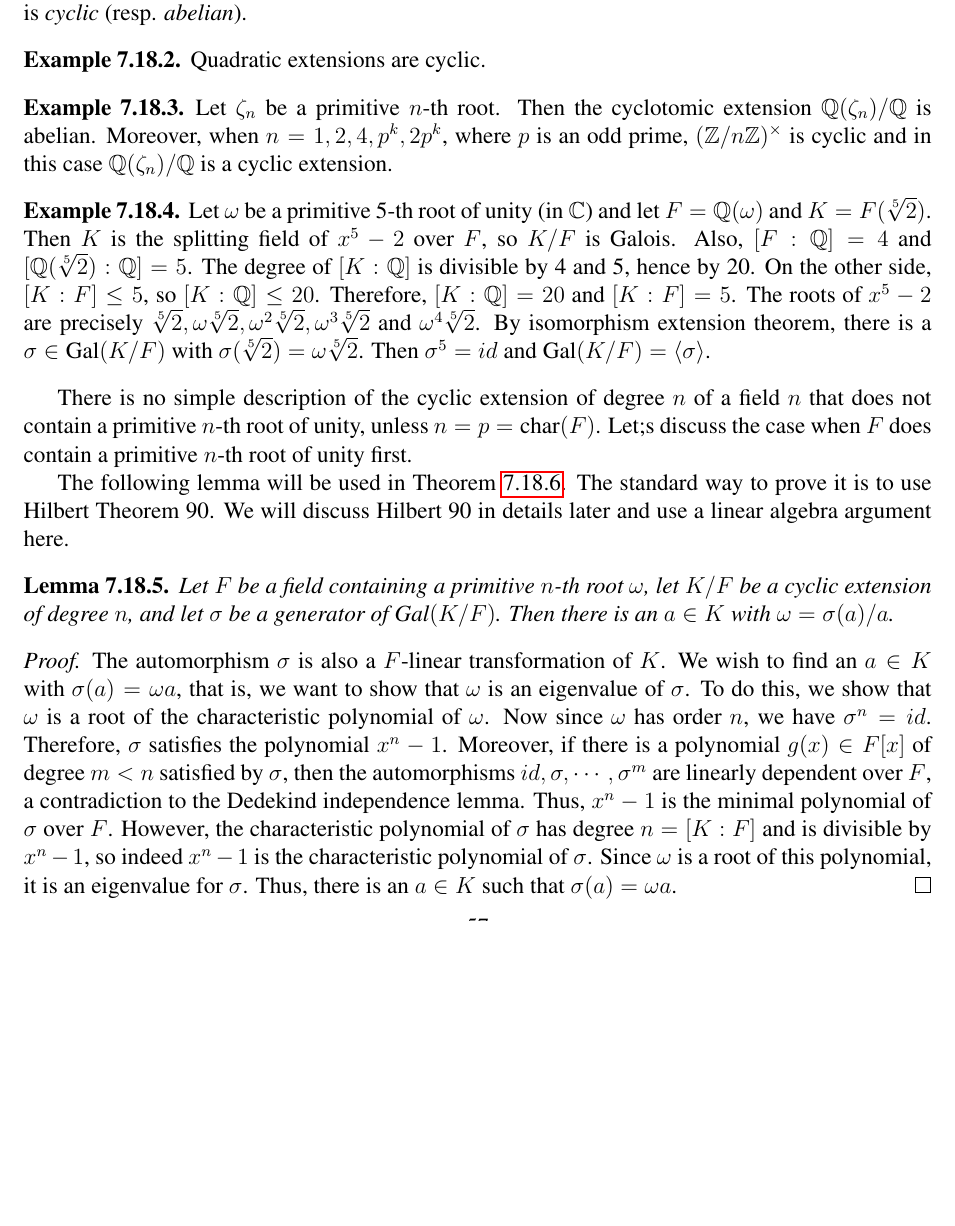
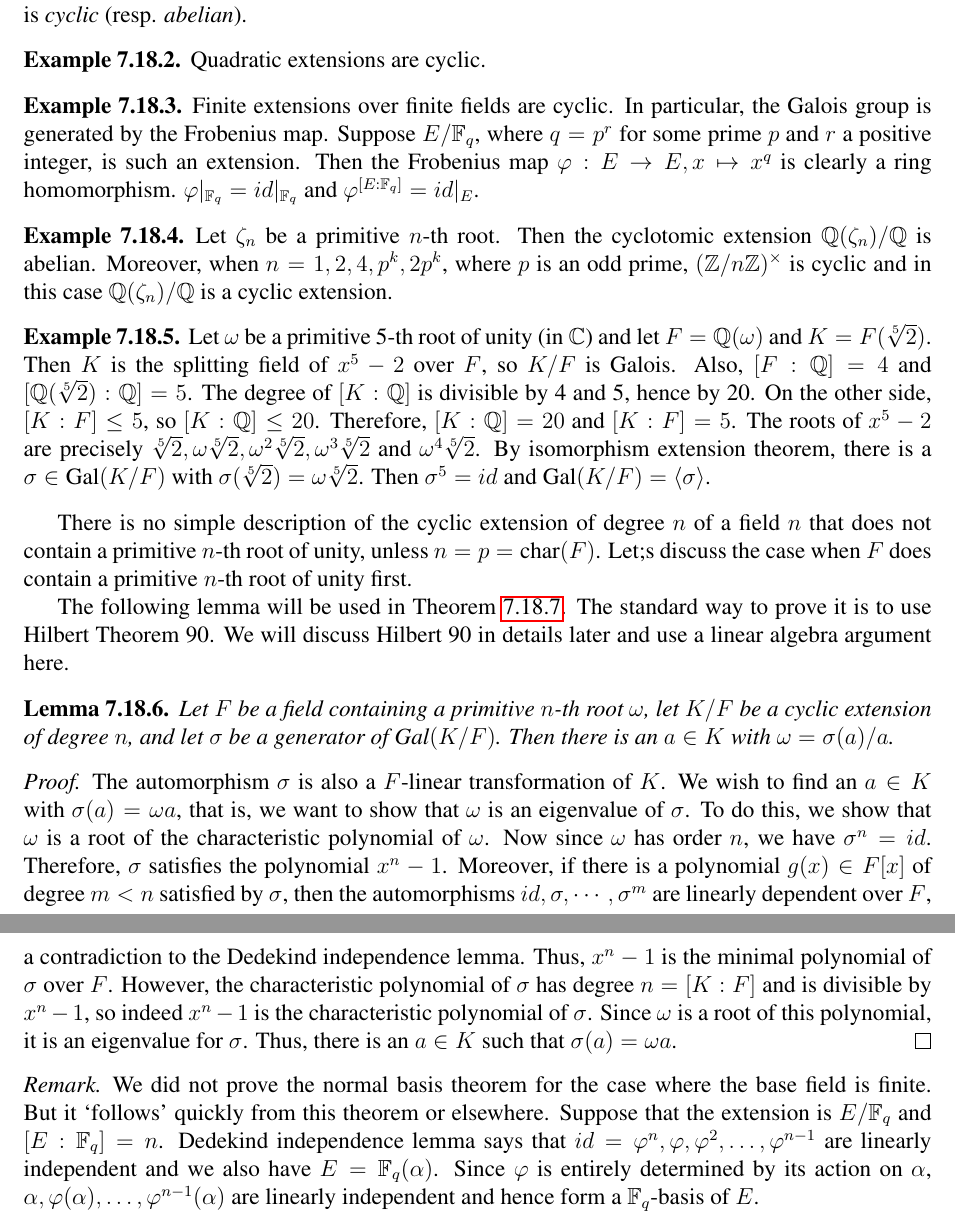
Before and after one commit to hinamizawa/MATH-8510-Galois-Theory, a LaTeX thesis (Lecture Notes.tex): part of page 58 of 69 before the commit and two parts of pages 58 and 59 of 69 after it, the two joined at a grey line, cut so that both start at the same text, the shorter picture padded with empty space. Compiled offline with pdfLaTeX.

Commit message:
Add reference

```diff
--- a/Lecture Notes.tex
+++ b/Lecture Notes.tex
@@ -1791,6 +1791,10 @@ Now we can extend the lemma above to compute the norm and the trace of elements
 \end{example}
 
 \begin{example}
+	Finite extensions over finite fields are cyclic. In particular, the Galois group is generated by the Frobenius map. Suppose $E/\ff_q$, where $q=p^r$ for some prime $p$ and $r$ a positive integer, is such an extension. Then the Frobenius map $\varphi: E\to E, x\mapsto x^q$ is clearly a ring homomorphism. $\varphi|_{\ff_q}=id|_{\ff_q}$ and $\varphi^{[E:\ff_{q}]}=id|_{E}$.
+\end{example}
+
+\begin{example}
 	Let $\zeta_n$ be a primitive $n$-th root. Then the cyclotomic extension $\QQ(\zeta_n)/\QQ$ is abelian. Moreover, when $n=1,2,4,p^k,2p^k$, where $p$ is an odd prime, $(\ZZ/n\ZZ)^\times$ is cyclic and in this case $\QQ(\zeta_n)/\QQ$ is a cyclic extension.
 \end{example}
 
@@ -1809,6 +1813,10 @@ The following lemma will be used in Theorem \ref{cyclicgal1}. The standard way t
 \begin{proof}
 	The automorphism $\sigma$ is also a $F$-linear transformation of $K$. We wish to find an $a\in K$ with $\sigma(a)=\omega a$, that is, we want to show that $\omega$ is an eigenvalue of $\sigma$. To do this, we show that $\omega$ is a root of the characteristic polynomial of $\omega$. Now since $\omega$ has order $n$, we have $\sigma^n=id$. Therefore, $\sigma$ satisfies the polynomial $x^n-1$. Moreover, if there is a polynomial $g(x)\in F[x]$ of degree $m<n$ satisfied by $\sigma$, then the automorphisms $id,\sigma,\cdots,\sigma^{m}$ are linearly dependent over $F$, a contradiction to the Dedekind independence lemma. Thus, $x^n-1$ is the minimal polynomial of $\sigma$ over $F$. However, the characteristic polynomial of $\sigma$ has degree $n=[K:F]$ and is divisible by $x^n-1$, so indeed $x^n-1$ is the characteristic polynomial of $\sigma$. Since $\omega$ is a root of this polynomial, it is an eigenvalue for $\sigma$. Thus, there is an $a\in K$ such that $\sigma(a)=\omega a$.
 \end{proof}
+
+\begin{remark}
+	We did not prove the normal basis theorem for the case where the base field is finite. But it `follows' quickly from this theorem or elsewhere. Suppose that the extension is $E/\ff_q$ and $[ E:\ff_q ]=n$. Dedekind independence lemma says that $id=\varphi^n,\varphi,\varphi^2,\dots,\varphi^{n-1}$ are linearly independent and we also have $E=\ff_q(\alpha)$. Since $\varphi$ is entirely determined by its action on $\alpha$, $\alpha,\varphi(\alpha),\dots,\varphi^{n-1}(\alpha)$ are linearly independent and hence form a $\ff_q$-basis of $E$.
+\end{remark}
 
 \begin{theorem}\label{cyclicgal1}
 	Let $F$ be a field  of characteristic not dividing $n$, containing a primitive $n$-th root of unity, and let $K/F$ by a cyclic Galois extension of degree $n$. Then there is an $a\in K$ such that $K=F(a)$ and $a^n=b\in F$, that is, $K=F(\sqrt[n]{b})$.
```
Also changed, not shown: Galois Group S_n.pdf (added), Lecture Notes.pdf, Lecture Notes.tex (4 more changed lines).
